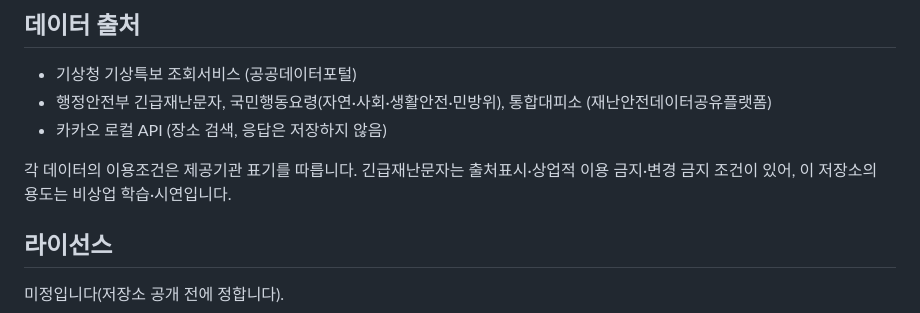
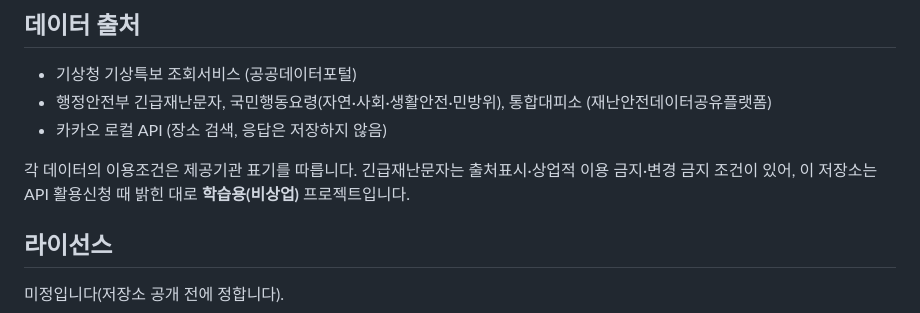
Before and after one commit to DDARK00/disaster-alert-agent, a Markdown page: README.md, the part around the change. GitHub-like rendering.

Commit message:
docs: README 용도 문구를 학습용으로 정리
Co-Authored-By: Claude Sonnet 5.5 <noreply@anthropic.com>
Claude-Session: https://claude.ai/code/session_01Bk8PgeQiyHxA4dye5t3LCy

```diff
--- a/README.md
+++ b/README.md
@@ -55,7 +55,7 @@ sh/setup_venv.sh && sh/test.sh        # 단위 테스트
 - 행정안전부 긴급재난문자, 국민행동요령(자연·사회·생활안전·민방위), 통합대피소 (재난안전데이터공유플랫폼)
 - 카카오 로컬 API (장소 검색, 응답은 저장하지 않음)
 
-각 데이터의 이용조건은 제공기관 표기를 따릅니다. 긴급재난문자는 출처표시·상업적 이용 금지·변경 금지 조건이 있어, 이 저장소의 용도는 비상업 학습·시연입니다.
+각 데이터의 이용조건은 제공기관 표기를 따릅니다. 긴급재난문자는 출처표시·상업적 이용 금지·변경 금지 조건이 있어, 이 저장소는 API 활용신청 때 밝힌 대로 **학습용(비상업)** 프로젝트입니다.
 
 ## 라이선스
 미정입니다(저장소 공개 전에 정합니다).
```
